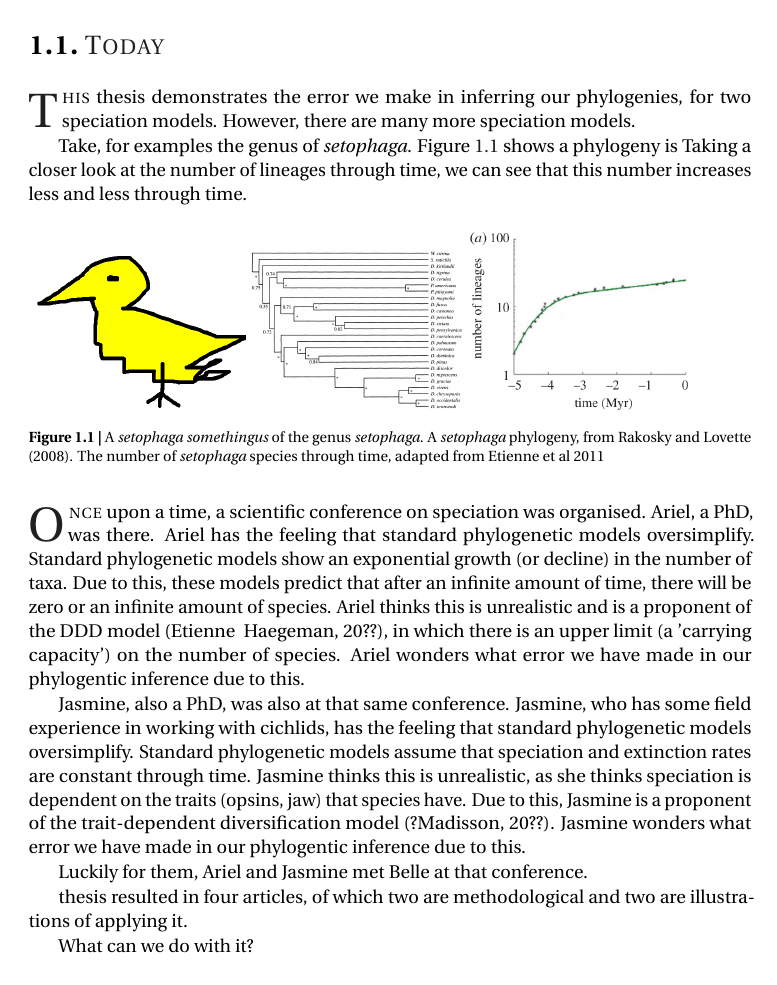
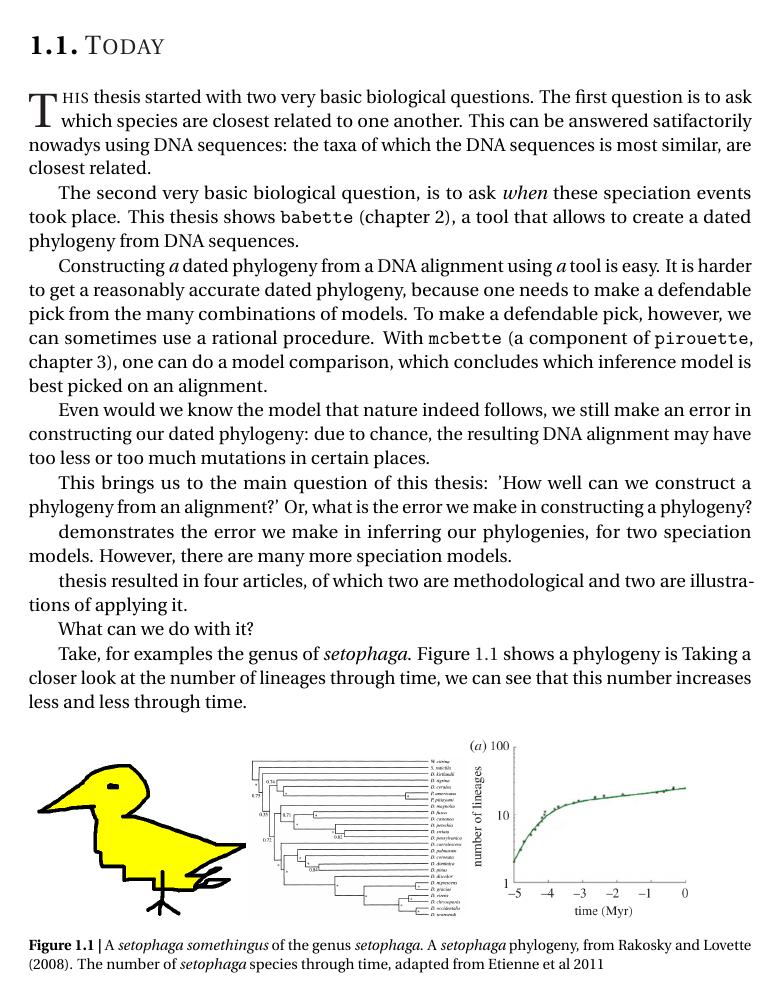
Before and after one commit to richelbilderbeek/thesis_synthesis, a LaTeX thesis (header.tex, which reads synthesis.tex): part of page 4 of 6, cut so that both start at the same text. Compiled offline with pdfLaTeX; a missing bibliography style is replaced by a similar one.

Commit message:
Going someplace

```diff
--- a/synthesis.tex
+++ b/synthesis.tex
@@ -19,9 +19,46 @@
 
 \noindent
 
-\dropcap{T}{his} thesis demonstrates the error we make in
+\dropcap{T}{his} thesis started with two very basic biological
+questions. The first question is to ask which species are closest related to
+one another. This can be answered satifactorily
+nowadys using DNA sequences: the taxa of
+which the DNA sequences is most similar, are closest related.
+
+The second very basic biological question, is to
+ask \emph{when} these speciation events took place.
+This thesis shows \verb;babette; (chapter 2), a tool that allows
+to create a dated phylogeny from DNA sequences.
+
+Constructing \emph{a} dated phylogeny from a DNA alignment
+using \emph{a} tool is easy.
+It is harder to get a reasonably accurate dated phylogeny,
+because one needs to make a defendable pick from the many combinations of
+models. To make a defendable pick, however, we can sometimes use
+a rational procedure. With \verb;mcbette; (a component of \verb;pirouette;,
+chapter 3), one can do a model
+comparison, which concludes which inference model is best picked
+on an alignment.
+
+Even would we know the model that nature indeed follows, we
+still make an error in constructing our dated phylogeny: due
+to chance, the resulting DNA alignment may have
+too less or too much mutations in certain places.
+
+This brings us to the main question of this thesis:
+'How well can we construct a phylogeny from an alignment?'
+Or, what is the error we make in constructing a phylogeny?
+
+demonstrates the error we make in
 inferring our phylogenies, for two speciation models.
 However, there are many more speciation models.
+
+thesis resulted in four articles,
+of which two are methodological and two are illustrations
+of applying it.
+
+What can we do with it?
+
 
 Take, for examples the genus of \textit{setophaga}.
 Figure \ref{fig:setophaga} shows a phylogeny is
@@ -43,41 +80,6 @@ we can see that this number increases less and less through time.
 \end{figure}
 
 
-
-\dropcap{O}{nce} upon a time, a scientific conference on speciation was
-organised. Ariel, a PhD, was there.
-Ariel has the feeling that standard phylogenetic models
-oversimplify. Standard phylogenetic models show
-an exponential growth (or decline) in the number of taxa.
-Due to this, these models predict that after an
-infinite amount of time, there will be zero or an infinite amount of species.
-Ariel thinks this is unrealistic and is a proponent of the DDD
-model (Etienne & Haegeman, 20??), in which there is an upper limit (a
-'carrying capacity') on the number of species. Ariel wonders what
-error we have made in our phylogentic inference due to this.
-
-Jasmine, also a PhD, was also at that same conference. Jasmine, who
-has some field experience in working with cichlids,
-has the feeling that standard phylogenetic models
-oversimplify. Standard phylogenetic models assume that speciation and
-extinction rates are constant through time.
-Jasmine thinks this is unrealistic, as she thinks
-speciation is dependent on the traits (opsins, jaw) that species have.
-Due to this, Jasmine is a proponent of the trait-dependent
-diversification model (?Madisson, 20??). Jasmine wonders what
-error we have made in our phylogentic inference due to this.
-
-Luckily for them, Ariel and Jasmine met Belle at that conference.
-
-
-
-
-
-thesis resulted in four articles,
-of which two are methodological and two are illustrations
-of applying it.
-
-What can we do with it?
 
 
 \subsection{Chapter 2: \texttt{babette}}
```
